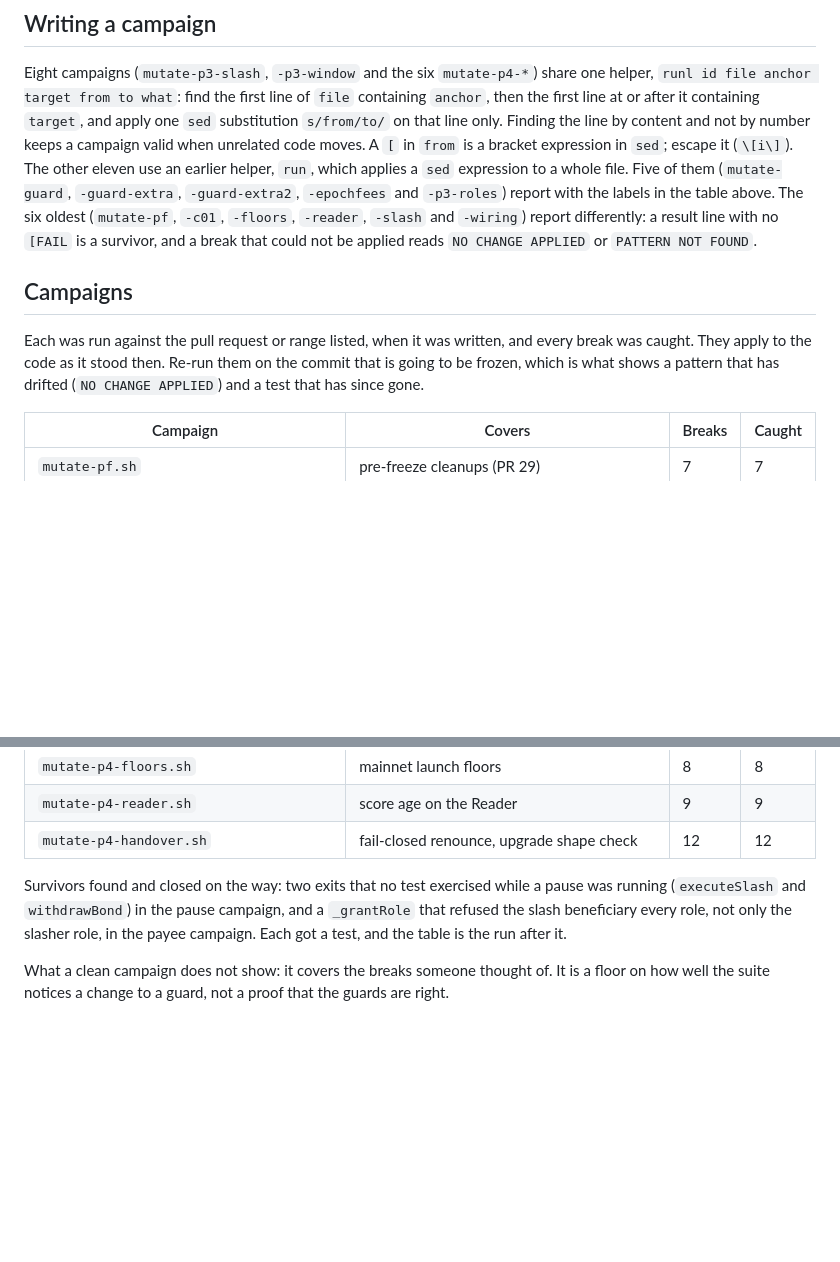
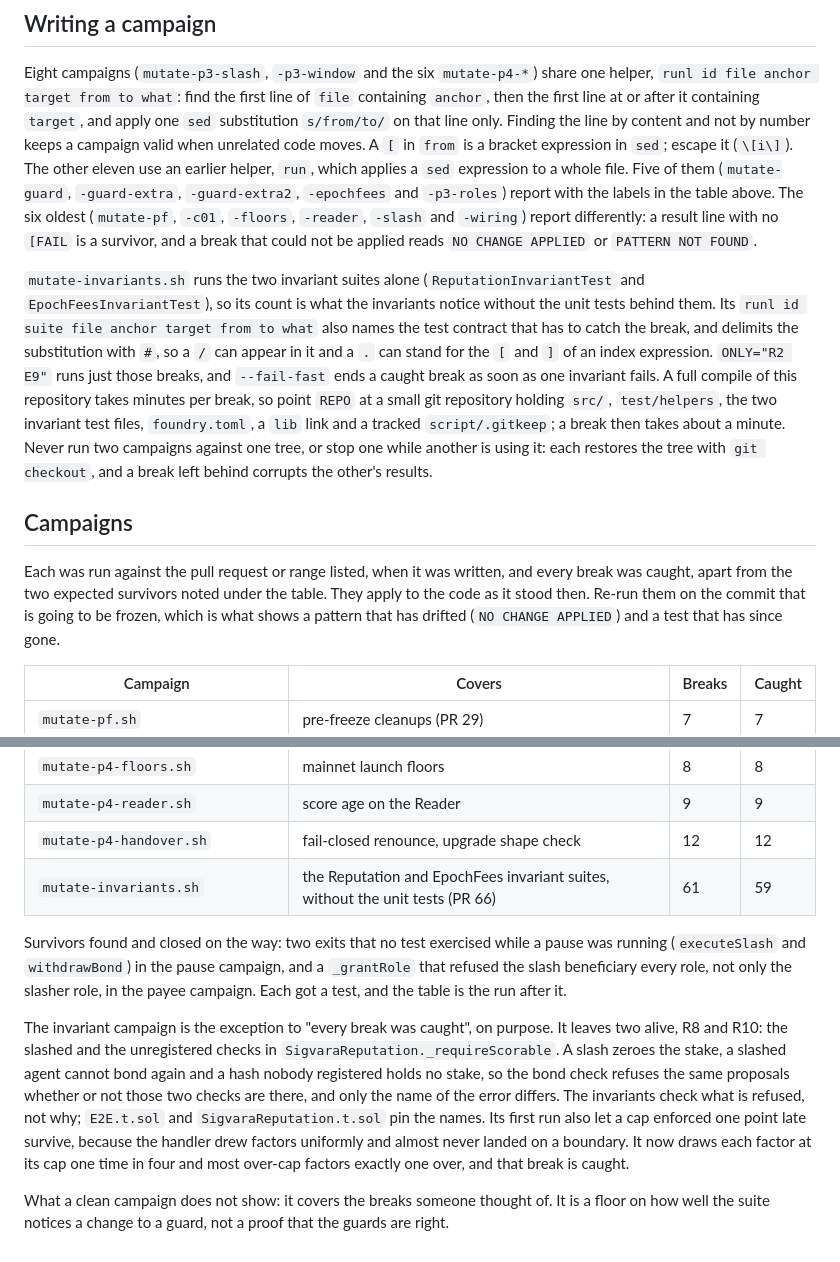
Before and after one commit to RunTimeAdmin/Sigvara, a Markdown page: scripts/mutation/README.md, 2 parts joined by grey strips. Drawn GitHub-style; blank space fills up the shorter version.

Commit message:
Record the invariant mutation campaign in the mutation README
mutate-invariants.sh breaks SigvaraReputation and SigvaraEpochFees 61 ways and
requires an invariant to fail each time. A clean run against the merged suites
caught 59. The two that stay alive on purpose are the slashed and unregistered
checks in _requireScorable, which the bond check backs up.

The README gets the campaign's row; how its helper differs from the others (it
names the test contract each break must fail, delimits the substitution with #
and takes ONLY); how to run it quickly on a small repository; why two campaigns
must never share a tree; and the account of the two survivors and of the cap
boundary gap its first run found.

Co-Authored-By: Claude Sonnet 5.5 <noreply@anthropic.com>

```diff
--- a/scripts/mutation/README.md
+++ b/scripts/mutation/README.md
@@ -40,10 +40,21 @@ substitution `s/from/to/` on that line only. Finding the line by content and not
 valid when unrelated code moves. A `[` in `from` is a bracket expression in `sed`; escape it (`\[i\]`). The
 other eleven use an earlier helper, `run`, which applies a `sed` expression to a whole file. Five of them (`mutate-guard`, `-guard-extra`, `-guard-extra2`, `-epochfees` and `-p3-roles`) report with the labels in the table above. The six oldest (`mutate-pf`, `-c01`, `-floors`, `-reader`, `-slash` and `-wiring`) report differently: a result line with no `[FAIL` is a survivor, and a break that could not be applied reads `NO CHANGE APPLIED` or `PATTERN NOT FOUND`.
 
+`mutate-invariants.sh` runs the two invariant suites alone (`ReputationInvariantTest` and `EpochFeesInvariantTest`),
+so its count is what the invariants notice without the unit tests behind them. Its `runl id suite file anchor
+target from to what` also names the test contract that has to catch the break, and delimits the substitution
+with `#`, so a `/` can appear in it and a `.` can stand for the `[` and `]` of an index expression.
+`ONLY="R2 E9"` runs just those breaks, and `--fail-fast` ends a caught break as soon as one invariant fails. A
+full compile of this repository takes minutes per break, so point `REPO` at a small git repository holding
+`src/`, `test/helpers`, the two invariant test files, `foundry.toml`, a `lib` link and a tracked
+`script/.gitkeep`; a break then takes about a minute. Never run two campaigns against one tree, or stop one
+while another is using it: each restores the tree with `git checkout`, and a break left behind corrupts the
+other's results.
+
 ## Campaigns
 
-Each was run against the pull request or range listed, when it was written, and every break was caught. They
-apply to the code as it stood then. Re-run them on the commit that is going to be frozen, which is what
+Each was run against the pull request or range listed, when it was written, and every break was caught, apart
+from the two expected survivors noted under the table. They apply to the code as it stood then. Re-run them on the commit that is going to be frozen, which is what
 shows a pattern that has drifted (`NO CHANGE APPLIED`) and a test that has since gone.
 
 | Campaign | Covers | Breaks | Caught |
@@ -65,11 +76,21 @@ shows a pattern that has drifted (`NO CHANGE APPLIED`) and a test that has since
 | `mutate-p4-floors.sh` | mainnet launch floors | 8 | 8 |
 | `mutate-p4-reader.sh` | score age on the Reader | 9 | 9 |
 | `mutate-p4-handover.sh` | fail-closed renounce, upgrade shape check | 12 | 12 |
+| `mutate-invariants.sh` | the Reputation and EpochFees invariant suites, without the unit tests (PR 66) | 61 | 59 |
 
 Survivors found and closed on the way: two exits that no test exercised while a pause was running
 (`executeSlash` and `withdrawBond`) in the pause campaign, and a `_grantRole` that refused the slash
 beneficiary every role, not only the slasher role, in the payee campaign. Each got a test, and the table
 is the run after it.
 
+The invariant campaign is the exception to "every break was caught", on purpose. It leaves two alive, R8 and
+R10: the slashed and the unregistered checks in `SigvaraReputation._requireScorable`. A slash zeroes the
+stake, a slashed agent cannot bond again and a hash nobody registered holds no stake, so the bond check
+refuses the same proposals whether or not those two checks are there, and only the name of the error differs.
+The invariants check what is refused, not why; `E2E.t.sol` and `SigvaraReputation.t.sol` pin the names. Its
+first run also let a cap enforced one point late survive, because the handler drew factors uniformly and
+almost never landed on a boundary. It now draws each factor at its cap one time in four and most over-cap
+factors exactly one over, and that break is caught.
+
 What a clean campaign does not show: it covers the breaks someone thought of. It is a floor on how well the
 suite notices a change to a guard, not a proof that the guards are right.
```
